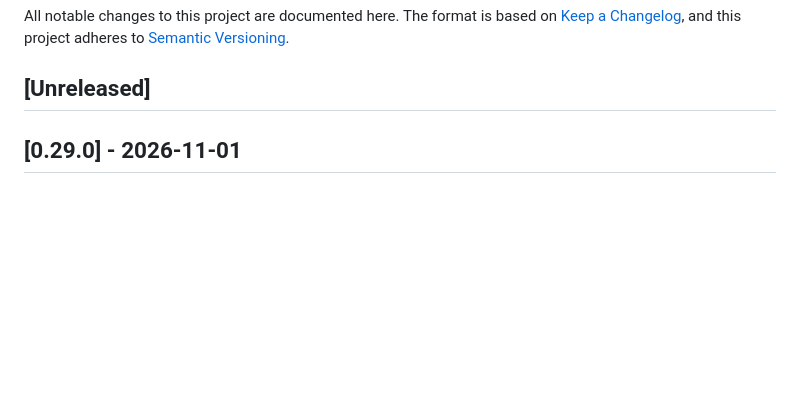
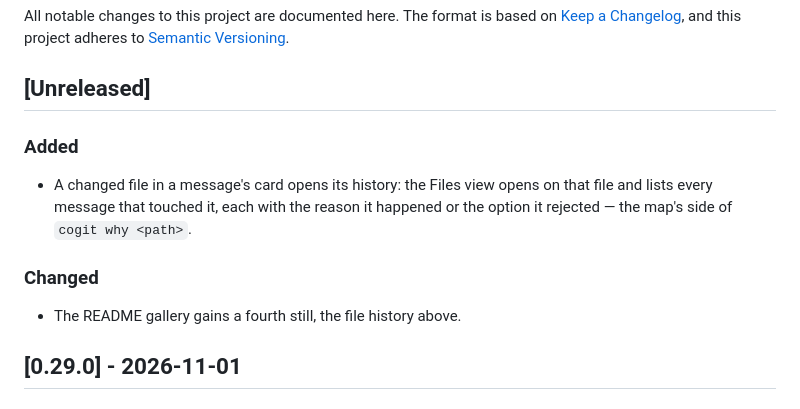
Before and after one commit to erensrtky/cogit, a Markdown page: CHANGELOG.md, the part around the change. Rendered like a GitHub page; blank space fills up the shorter version.

```diff
--- a/CHANGELOG.md
+++ b/CHANGELOG.md
@@ -5,6 +5,11 @@ The format is based on [Keep a Changelog](https://keepachangelog.com/en/1.1.0/),
 and this project adheres to [Semantic Versioning](https://semver.org/spec/v2.0.0.html).
 
 ## [Unreleased]
+### Added
+- A changed file in a message's card opens its history: the Files view opens on that file and lists every message that touched it, each with the reason it happened or the option it rejected — the map's side of `cogit why <path>`.
+
+### Changed
+- The README gallery gains a fourth still, the file history above.
 
 ## [0.29.0] - 2026-11-01
 ### Changed
```
Also changed, not shown: README.md (+5 -0 lines), docs/images/files.png (added), 1 other file.
